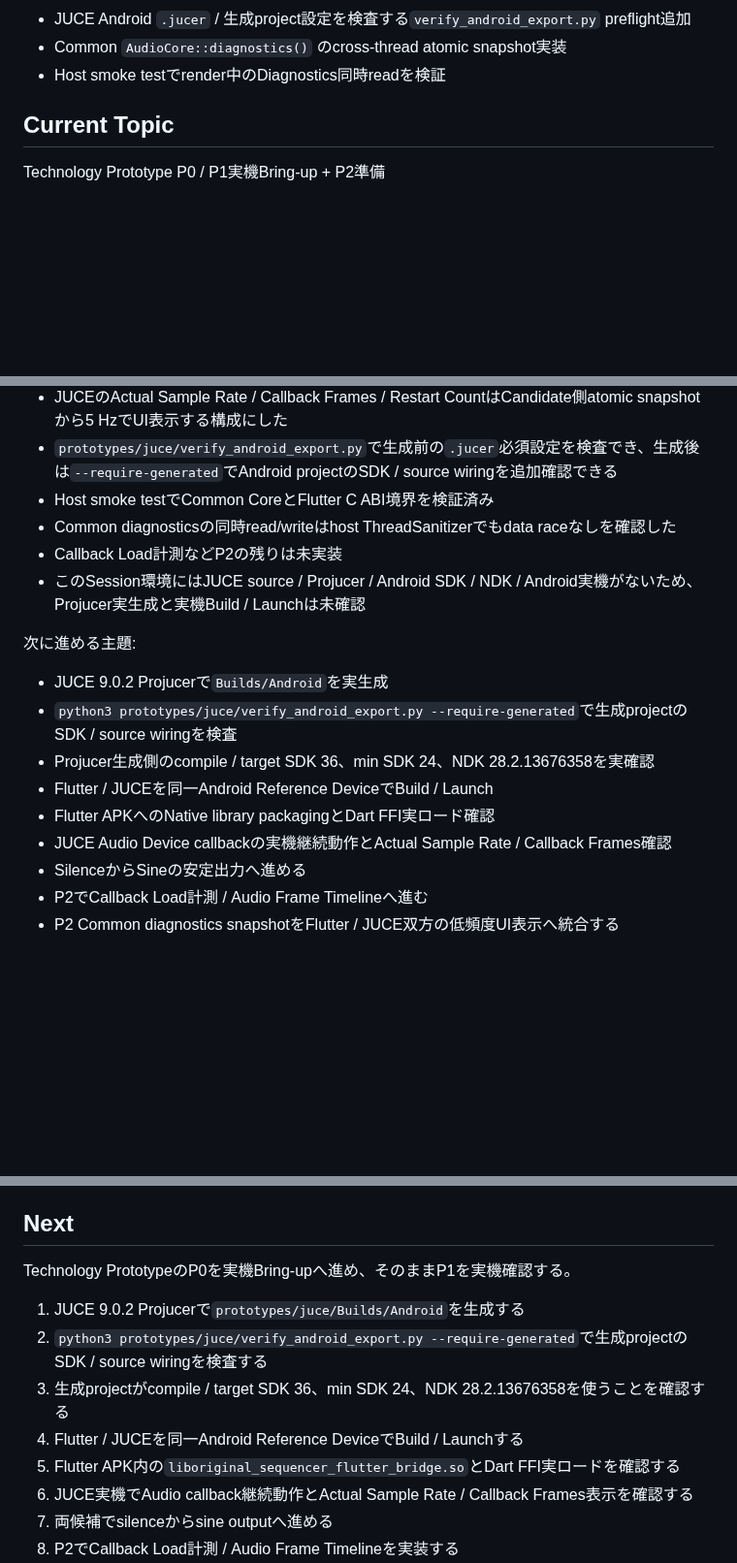
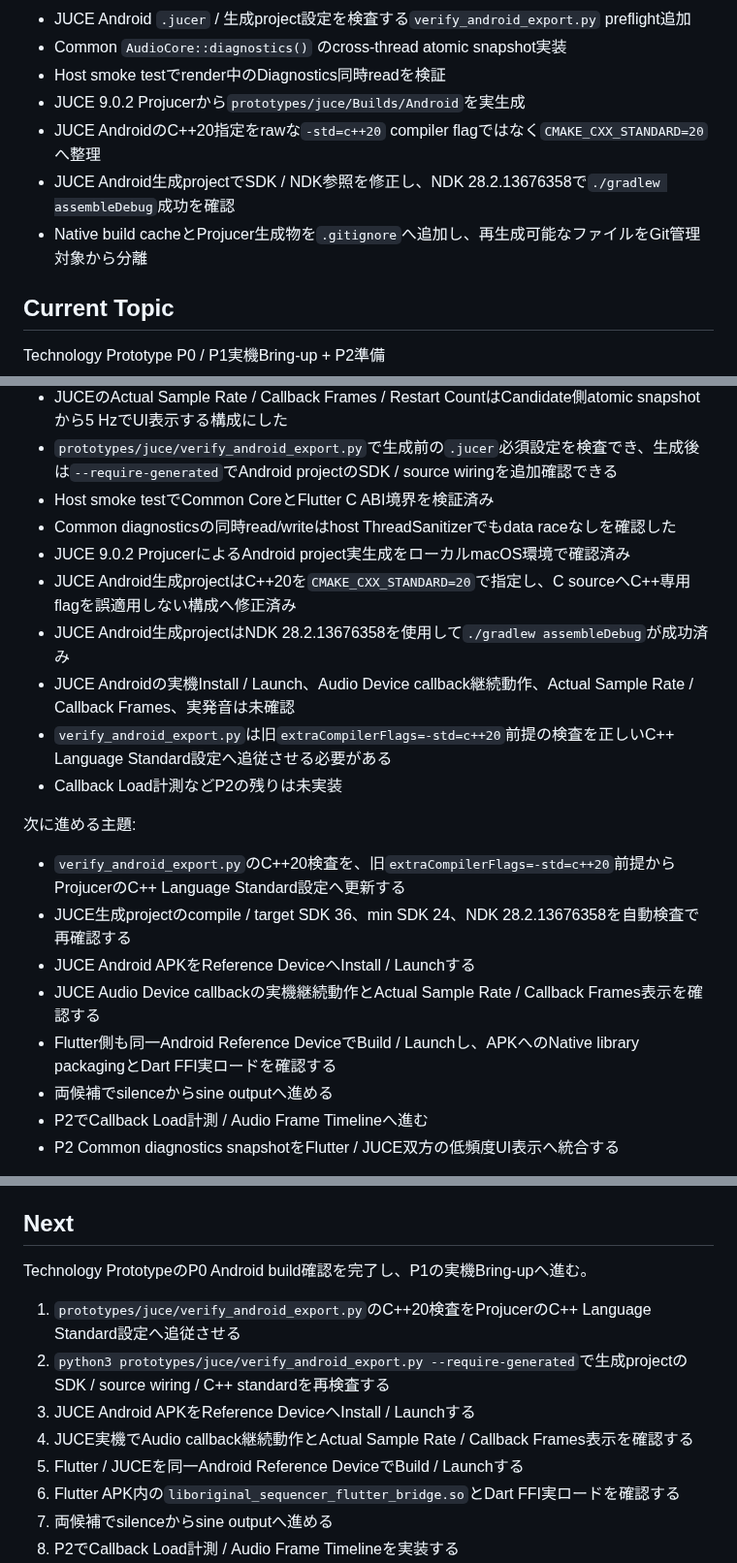
Before and after one commit to akm831/original_sequencer, a Markdown page: docs/status.md, 3 parts joined by grey strips. Shown at 97% size. Rendered like a GitHub page; blank space fills up the shorter version.

Commit message:
docs: update JUCE Android build status

```diff
--- a/docs/status.md
+++ b/docs/status.md
@@ -77,6 +77,10 @@ Touch-firstのGroovebox / Sequencerを設計中です。
 - JUCE Android `.jucer` / 生成project設定を検査する`verify_android_export.py` preflight追加
 - Common `AudioCore::diagnostics()` のcross-thread atomic snapshot実装
 - Host smoke testでrender中のDiagnostics同時readを検証
+- JUCE 9.0.2 Projucerから`prototypes/juce/Builds/Android`を実生成
+- JUCE AndroidのC++20指定をrawな`-std=c++20` compiler flagではなく`CMAKE_CXX_STANDARD=20`へ整理
+- JUCE Android生成projectでSDK / NDK参照を修正し、NDK 28.2.13676358で`./gradlew assembleDebug`成功を確認
+- Native build cacheとProjucer生成物を`.gitignore`へ追加し、再生成可能なファイルをGit管理対象から分離
 
 ## Current Topic
 
@@ -100,18 +104,21 @@ Technology Prototype P0 / P1実機Bring-up + P2準備
 - `prototypes/juce/verify_android_export.py`で生成前の`.jucer`必須設定を検査でき、生成後は`--require-generated`でAndroid projectのSDK / source wiringを追加確認できる
 - Host smoke testでCommon CoreとFlutter C ABI境界を検証済み
 - Common diagnosticsの同時read/writeはhost ThreadSanitizerでもdata raceなしを確認した
+- JUCE 9.0.2 ProjucerによるAndroid project実生成をローカルmacOS環境で確認済み
+- JUCE Android生成projectはC++20を`CMAKE_CXX_STANDARD=20`で指定し、C sourceへC++専用flagを誤適用しない構成へ修正済み
+- JUCE Android生成projectはNDK 28.2.13676358を使用して`./gradlew assembleDebug`が成功済み
+- JUCE Androidの実機Install / Launch、Audio Device callback継続動作、Actual Sample Rate / Callback Frames、実発音は未確認
+- `verify_android_export.py`は旧`extraCompilerFlags=-std=c++20`前提の検査を正しいC++ Language Standard設定へ追従させる必要がある
 - Callback Load計測などP2の残りは未実装
-- このSession環境にはJUCE source / Projucer / Android SDK / NDK / Android実機がないため、Projucer実生成と実機Build / Launchは未確認
 
 次に進める主題:
 
-- JUCE 9.0.2 Projucerで`Builds/Android`を実生成
-- `python3 prototypes/juce/verify_android_export.py --require-generated`で生成projectのSDK / source wiringを検査
-- Projucer生成側のcompile / target SDK 36、min SDK 24、NDK 28.2.13676358を実確認
-- Flutter / JUCEを同一Android Reference DeviceでBuild / Launch
-- Flutter APKへのNative library packagingとDart FFI実ロード確認
-- JUCE Audio Device callbackの実機継続動作とActual Sample Rate / Callback Frames確認
-- SilenceからSineの安定出力へ進める
+- `verify_android_export.py`のC++20検査を、旧`extraCompilerFlags=-std=c++20`前提からProjucerのC++ Language Standard設定へ更新する
+- JUCE生成projectのcompile / target SDK 36、min SDK 24、NDK 28.2.13676358を自動検査で再確認する
+- JUCE Android APKをReference DeviceへInstall / Launchする
+- JUCE Audio Device callbackの実機継続動作とActual Sample Rate / Callback Frames表示を確認する
+- Flutter側も同一Android Reference DeviceでBuild / Launchし、APKへのNative library packagingとDart FFI実ロードを確認する
+- 両候補でsilenceからsine outputへ進める
 - P2でCallback Load計測 / Audio Frame Timelineへ進む
 - P2 Common diagnostics snapshotをFlutter / JUCE双方の低頻度UI表示へ統合する
 
@@ -237,14 +244,14 @@ original_sequencerの続きを進めてください。AGENTS.mdとdocs/status.md
 
 ## Next
 
-Technology PrototypeのP0を実機Bring-upへ進め、そのままP1を実機確認する。
+Technology PrototypeのP0 Android build確認を完了し、P1の実機Bring-upへ進む。
 
-1. JUCE 9.0.2 Projucerで`prototypes/juce/Builds/Android`を生成する
-2. `python3 prototypes/juce/verify_android_export.py --require-generated`で生成projectのSDK / source wiringを検査する
-3. 生成projectがcompile / target SDK 36、min SDK 24、NDK 28.2.13676358を使うことを確認する
-4. Flutter / JUCEを同一Android Reference DeviceでBuild / Launchする
-5. Flutter APK内の`liboriginal_sequencer_flutter_bridge.so`とDart FFI実ロードを確認する
-6. JUCE実機でAudio callback継続動作とActual Sample Rate / Callback Frames表示を確認する
+1. `prototypes/juce/verify_android_export.py`のC++20検査をProjucerのC++ Language Standard設定へ追従させる
+2. `python3 prototypes/juce/verify_android_export.py --require-generated`で生成projectのSDK / source wiring / C++ standardを再検査する
+3. JUCE Android APKをReference DeviceへInstall / Launchする
+4. JUCE実機でAudio callback継続動作とActual Sample Rate / Callback Frames表示を確認する
+5. Flutter / JUCEを同一Android Reference DeviceでBuild / Launchする
+6. Flutter APK内の`liboriginal_sequencer_flutter_bridge.so`とDart FFI実ロードを確認する
 7. 両候補でsilenceからsine outputへ進める
 8. P2でCallback Load計測 / Audio Frame Timelineを実装する
 9. Common Coreのthread-safe Diagnostics snapshotをFlutter / JUCE双方の低頻度UI表示へ統合する
```
